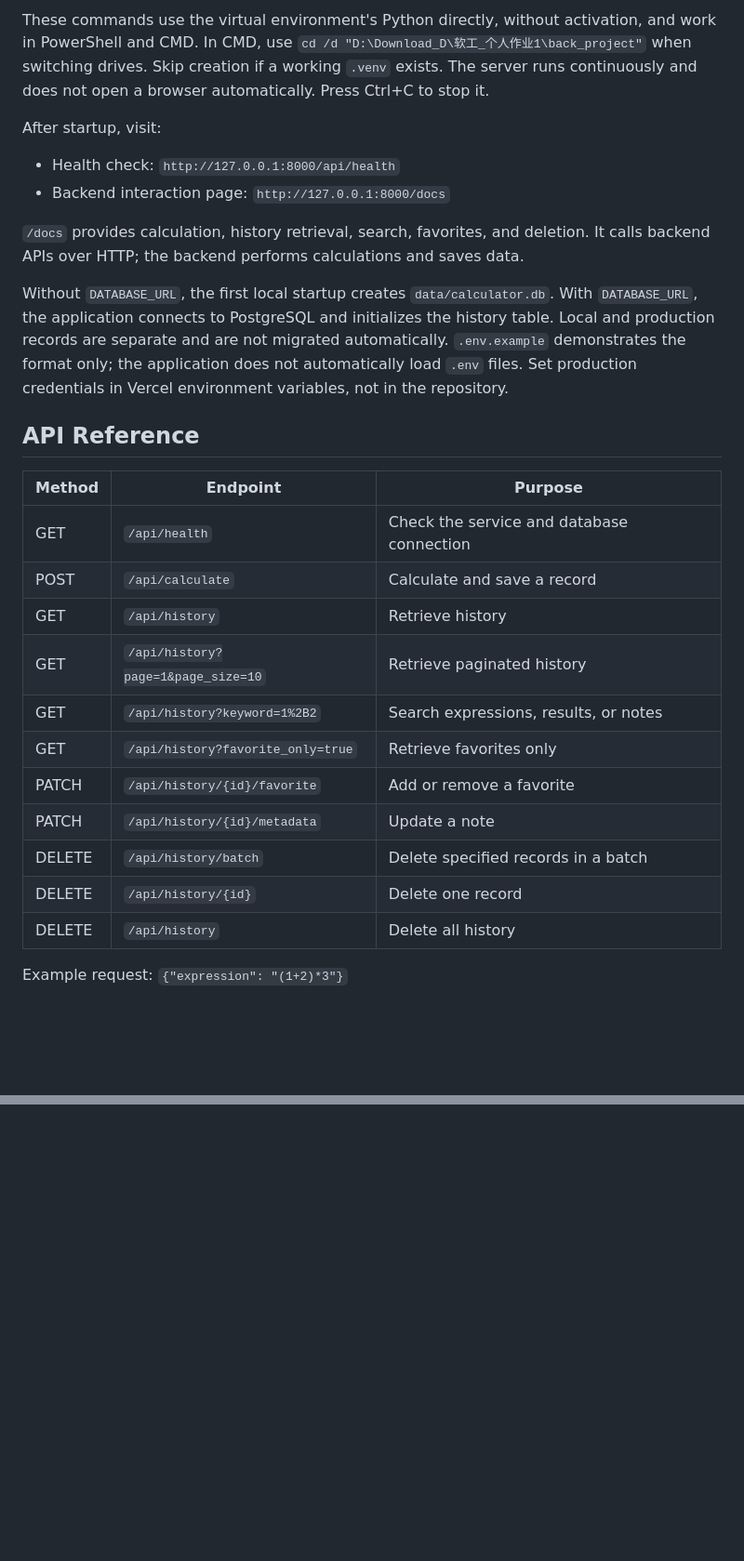
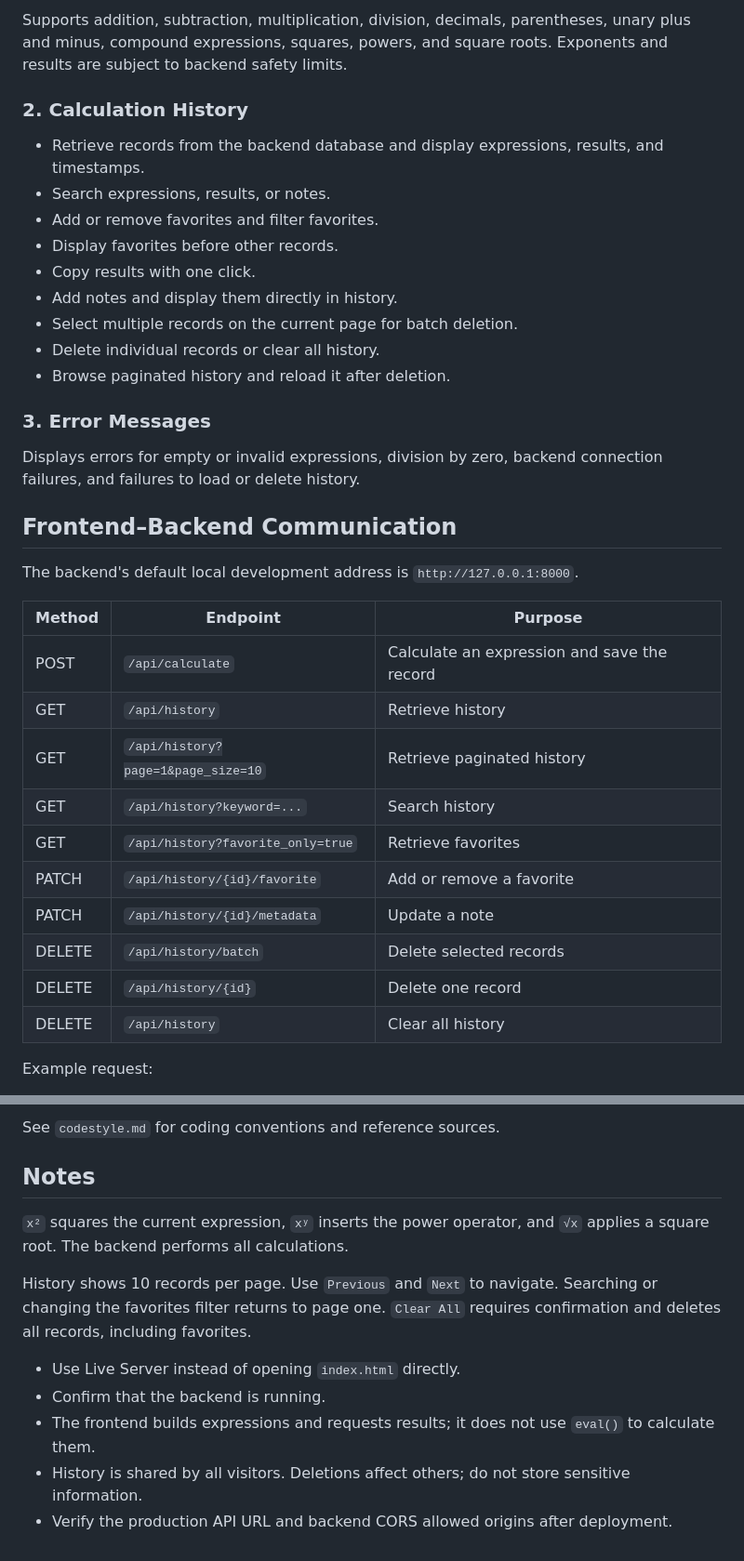
Before and after one commit to 3022516891-glitch/832401120_calculator_frontend, a Markdown page: README.md, 2 parts joined by grey strips. Shown at 93% size. Rendered like a GitHub page; blank space fills up the shorter version.

```diff
--- a/README.md
+++ b/README.md
@@ -66,30 +61,38 @@ python -m venv .venv
 
-These commands use the virtual environment's Python directly, without activation, and work in PowerShell and CMD. In CMD, use `cd /d "D:\Download_D\软工_个人作业1\back_project"` when switching drives. Skip creation if a working `.venv` exists. The server runs continuously and does not open a browser automatically. Press Ctrl+C to stop it.
+Supports addition, subtraction, multiplication, division, decimals, parentheses, unary plus and minus, compound expressions, squares, powers, and square roots. Exponents and results are subject to backend safety limits.
 
-After startup, visit:
+### 2. Calculation History
 
-- Health check: `http://127.0.0.1:8000/api/health`
-- Backend interaction page: `http://127.0.0.1:8000/docs`
+- Retrieve records from the backend database and display expressions, results, and timestamps.
+- Search expressions, results, or notes.
+- Add or remove favorites and filter favorites.
+- Display favorites before other records.
+- Copy results with one click.
+- Add notes and display them directly in history.
+- Select multiple records on the current page for batch deletion.
+- Delete individual records or clear all history.
+- Browse paginated history and reload it after deletion.
 
-`/docs` provides calculation, history retrieval, search, favorites, and deletion. It calls backend APIs over HTTP; the backend performs calculations and saves data.
+### 3. Error Messages
 
-Without `DATABASE_URL`, the first local startup creates `data/calculator.db`. With `DATABASE_URL`, the application connects to PostgreSQL and initializes the history table. Local and production records are separate and are not migrated automatically. `.env.example` demonstrates the format only; the application does not automatically load `.env` files. Set production credentials in Vercel environment variables, not in the repository.
+Displays errors for empty or invalid expressions, division by zero, backend connection failures, and failures to load or delete history.
 
-## API Reference
+## Frontend–Backend Communication
+
+The backend's default local development address is `http://127.0.0.1:8000`.
 
 | Method | Endpoint | Purpose |
 | --- | --- | --- |
-| GET | `/api/health` | Check the service and database connection |
-| POST | `/api/calculate` | Calculate and save a record |
+| POST | `/api/calculate` | Calculate an expression and save the record |
 | GET | `/api/history` | Retrieve history |
 | GET | `/api/history?page=1&page_size=10` | Retrieve paginated history |
-| GET | `/api/history?keyword=1%2B2` | Search expressions, results, or notes |
-| GET | `/api/history?favorite_only=true` | Retrieve favorites only |
+| GET | `/api/history?keyword=...` | Search history |
+| GET | `/api/history?favorite_only=true` | Retrieve favorites |
 | PATCH | `/api/history/{id}/favorite` | Add or remove a favorite |
 | PATCH | `/api/history/{id}/metadata` | Update a note |
-| DELETE | `/api/history/batch` | Delete specified records in a batch |
+| DELETE | `/api/history/batch` | Delete selected records |
 | DELETE | `/api/history/{id}` | Delete one record |
-| DELETE | `/api/history` | Delete all history |
+| DELETE | `/api/history` | Clear all history |
 
-Example request: `{"expression": "(1+2)*3"}`
+Example request:
 
@@ -132,0 +159,13 @@ There is no login or user isolation; history is shared by all visitors. Clearing
+See `codestyle.md` for coding conventions and reference sources.
+
+## Notes
+
+`x²` squares the current expression, `xʸ` inserts the power operator, and `√x` applies a square root. The backend performs all calculations.
+
+History shows 10 records per page. Use `Previous` and `Next` to navigate. Searching or changing the favorites filter returns to page one. `Clear All` requires confirmation and deletes all records, including favorites.
+
+- Use Live Server instead of opening `index.html` directly.
+- Confirm that the backend is running.
+- The frontend builds expressions and requests results; it does not use `eval()` to calculate them.
+- History is shared by all visitors. Deletions affect others; do not store sensitive information.
+- Verify the production API URL and backend CORS allowed origins after deployment.
```
Also changed, not shown: other parts of README.md (+86 -68 lines).
